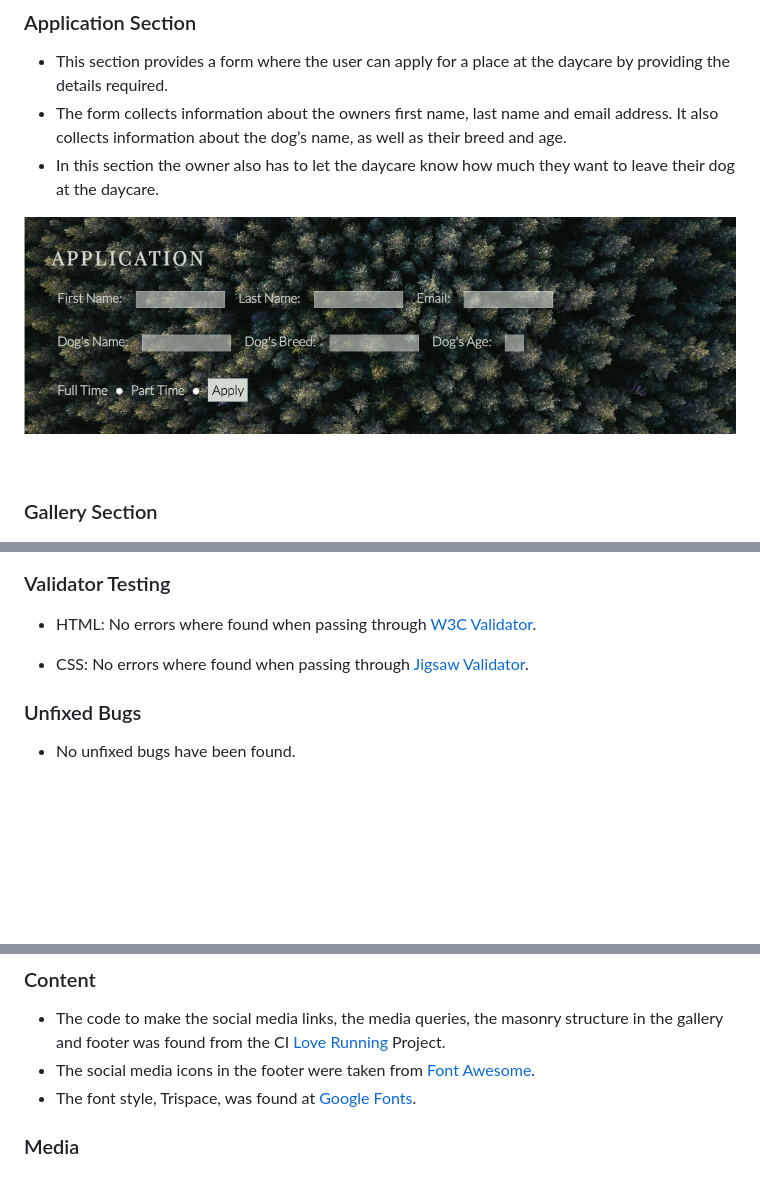
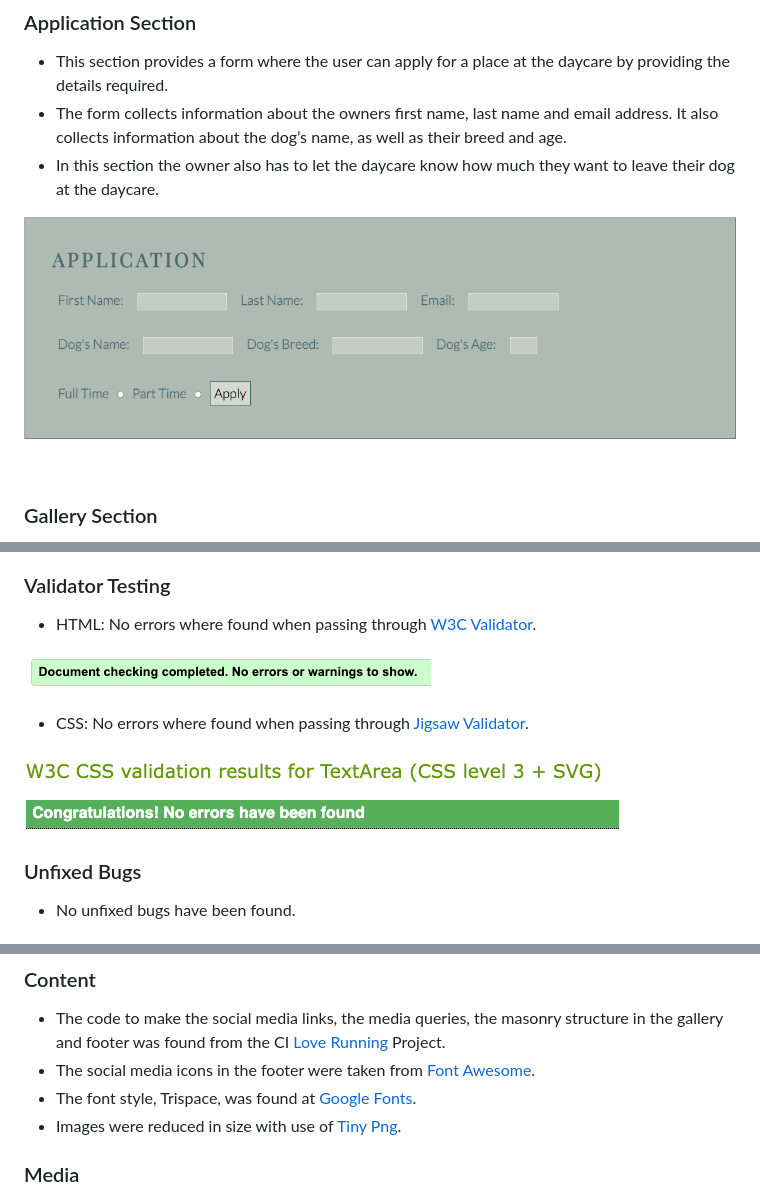
Before and after one commit to emeliehansson/milestone-p1-doggy-daycare, a Markdown page: README.md, 3 parts joined by grey strips. Rendered like a GitHub page; pictures changed too: readme-images/Application form.png; blank space fills up the shorter version.

```diff
--- a/README.md
+++ b/README.md
@@ -133,8 +133,12 @@ Before starting the project I created a basic wireframe to have an idea of what
 - HTML:
     No errors where found when passing through [W3C Validator](https://validator.w3.org/nu/).
 
+![HTML Validator](readme-images/HTML%20Validator.png)
+
 - CSS:
     No errors where found when passing through [Jigsaw Validator](https://jigsaw.w3.org/css-validator/).
+
+![CSS Validator](readme-images/CSS%20Validator.png)
 
 ### Unfixed Bugs
 - No unfixed bugs have been found.
@@ -157,6 +161,8 @@ The live link can be found here: [Doggy Daycare](https://emeliehansson.github.io
 - The code to make the social media links, the media queries, the masonry structure in the gallery and footer was found from the CI [Love Running](https://emeliehansson.github.io/love-running/) Project.
 - The social media icons in the footer were taken from [Font Awesome](https://fontawesome.com/).
 - The font style, Trispace, was found at [Google Fonts](https://fonts.google.com/).
+- Images were reduced in size with use of [Tiny Png](https://tinypng.com/).
+
 ### Media
 - The image on the header was found on [Pexels](https://www.pexels.com/sv-SE/).
 - The images in the gallery are photos taken by myself, Ann Magnusson and a photographer called Jeanette Bergenstav.
```
Also changed, not shown: other parts of README.md (+1 -1 lines), 3 other files.
